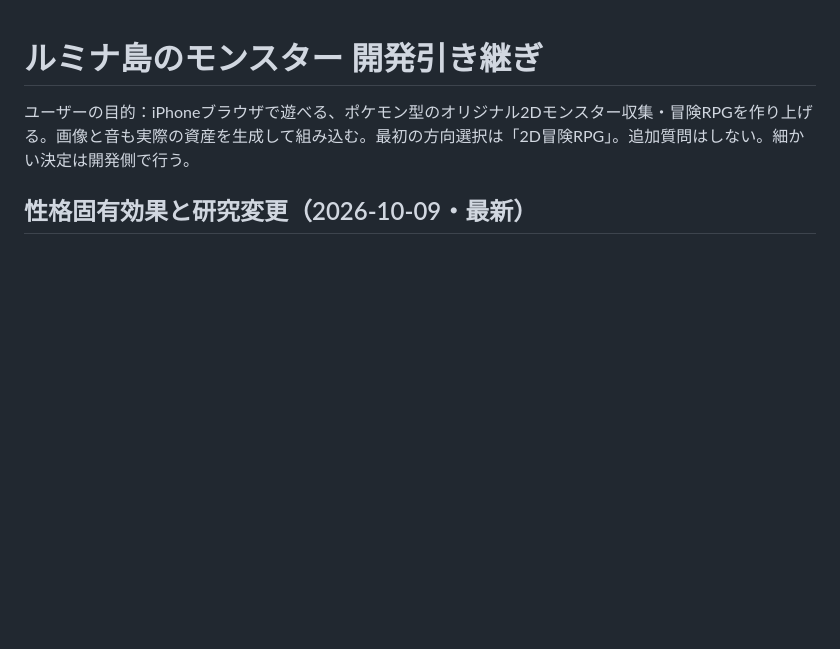
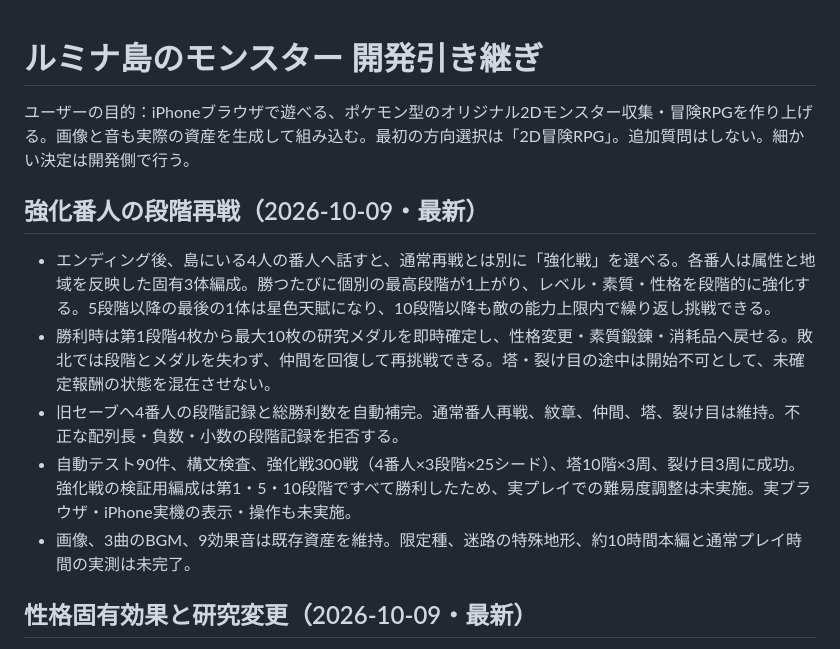
Before and after one commit to HardStyle777/game-log, a Markdown page: monster-rpg/DEVELOPMENT.md, the part around the change. Drawn GitHub-style; blank space fills up the shorter version.

Commit message:
Update monster RPG enhanced guardians (DEVELOPMENT.md)

```diff
--- a/monster-rpg/DEVELOPMENT.md
+++ b/monster-rpg/DEVELOPMENT.md
@@ -1,6 +1,13 @@
 # ルミナ島のモンスター 開発引き継ぎ
 
 ユーザーの目的：iPhoneブラウザで遊べる、ポケモン型のオリジナル2Dモンスター収集・冒険RPGを作り上げる。画像と音も実際の資産を生成して組み込む。最初の方向選択は「2D冒険RPG」。追加質問はしない。細かい決定は開発側で行う。
+
+## 強化番人の段階再戦（2026-10-09・最新）
+- エンディング後、島にいる4人の番人へ話すと、通常再戦とは別に「強化戦」を選べる。各番人は属性と地域を反映した固有3体編成。勝つたびに個別の最高段階が1上がり、レベル・素質・性格を段階的に強化する。5段階以降の最後の1体は星色天賦になり、10段階以降も敵の能力上限内で繰り返し挑戦できる。
+- 勝利時は第1段階4枚から最大10枚の研究メダルを即時確定し、性格変更・素質鍛錬・消耗品へ戻せる。敗北では段階とメダルを失わず、仲間を回復して再挑戦できる。塔・裂け目の途中は開始不可として、未確定報酬の状態を混在させない。
+- 旧セーブへ4番人の段階記録と総勝利数を自動補完。通常番人再戦、紋章、仲間、塔、裂け目は維持。不正な配列長・負数・小数の段階記録を拒否する。
+- 自動テスト90件、構文検査、強化戦300戦（4番人×3段階×25シード）、塔10階×3周、裂け目3周に成功。強化戦の検証用編成は第1・5・10段階ですべて勝利したため、実プレイでの難易度調整は未実施。実ブラウザ・iPhone実機の表示・操作も未実施。
+- 画像、3曲のBGM、9効果音は既存資産を維持。限定種、迷路の特殊地形、約10時間本編と通常プレイ時間の実測は未完了。
 
 ## 性格固有効果と研究変更（2026-10-09・最新）
 - 全個体に素質とは独立した4性格を実装。勇敢は与ダメージ+8%、慎重は被ダメージ-8%、快活は通常攻撃と無消費技の気力回復+1、穏和は回復技+15%。仲間・ボックスに名称と実効果を表示し、味方と敵の同じ計算経路へ反映する。
```
